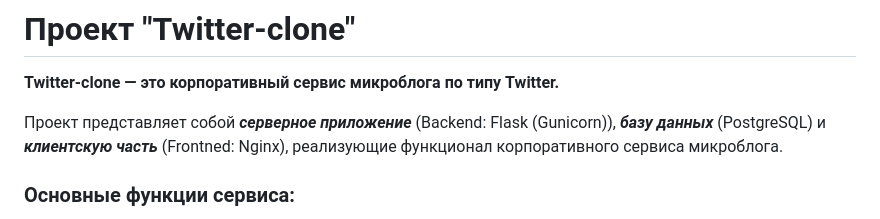
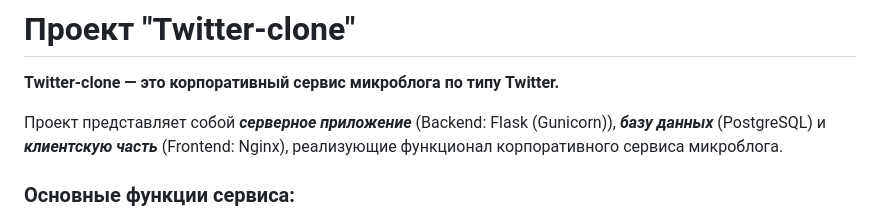
Before and after one commit to skurkova/twitter_clone, a Markdown page: README.md, the part around the change. GitHub-like rendering.

```diff
--- a/README.md
+++ b/README.md
@@ -3,7 +3,7 @@
 **Twitter-clone — это корпоративный сервис микроблога по типу Twitter.**
 
 Проект представляет собой **_серверное приложение_** (Backend: Flask (Gunicorn)), **_базу данных_** (PostgreSQL) и
-**_клиентскую часть_** (Frontned: Nginx), реализующие функционал корпоративного сервиса микроблога.
+**_клиентскую часть_** (Frontend: Nginx), реализующие функционал корпоративного сервиса микроблога.
 
 ### Основные функции сервиса:
 1. Пользователь может добавить новый твит.
```
